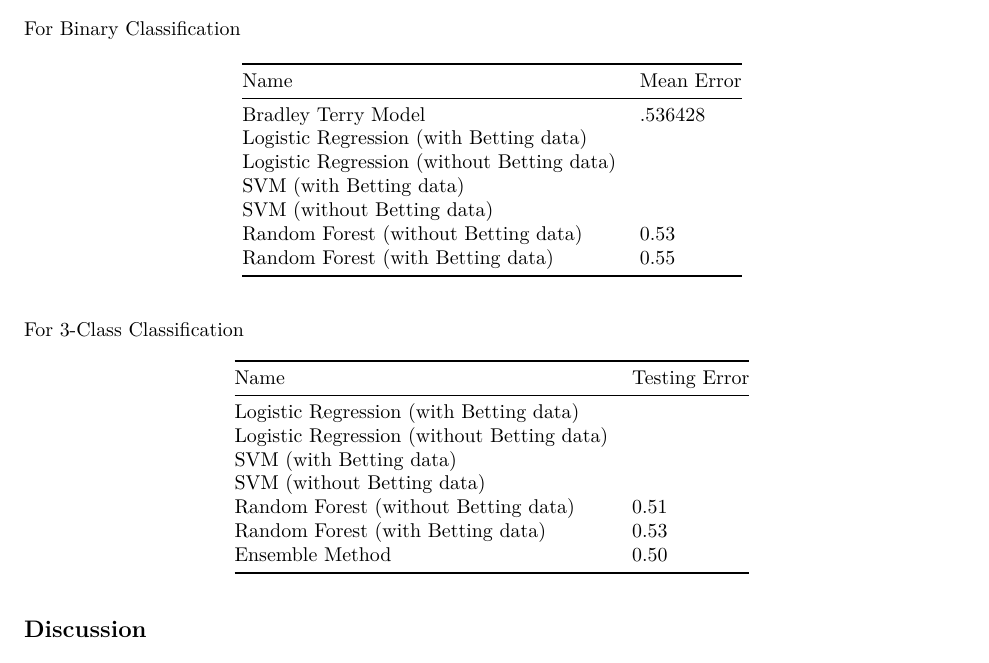
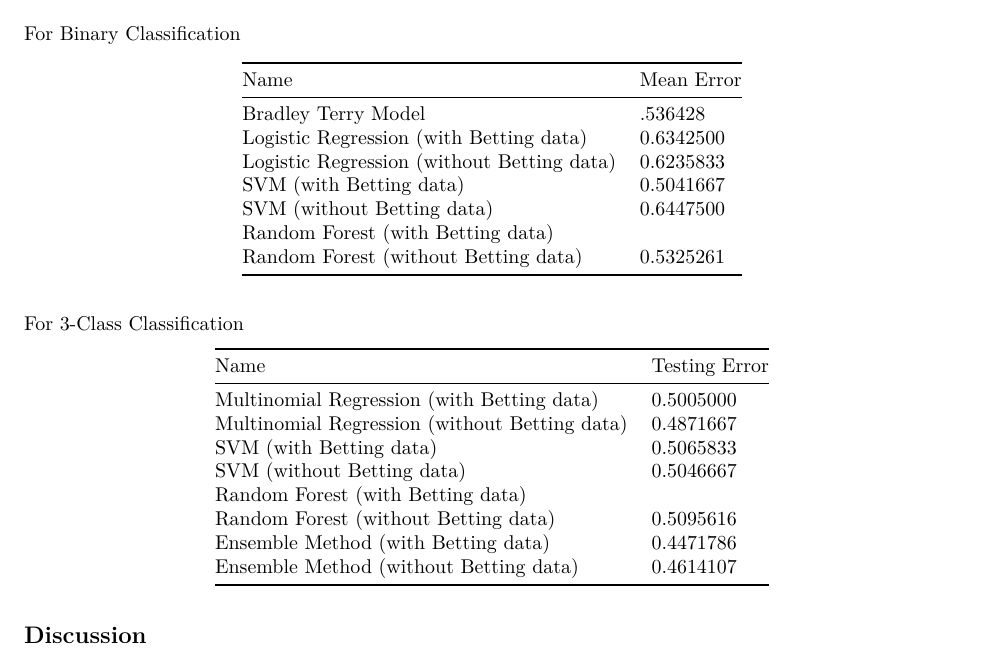
Before and after one commit to shoili/soccerdatamining, an R Markdown document (report.Rmd): part of page 5 of 5, cut so that both start at the same text. Rendered offline with R 4.5, knitr and Pandoc, then LaTeX, with nearby package versions.

Commit message:
updated results

```diff
--- a/report.Rmd
+++ b/report.Rmd
@@ -156,8 +156,3 @@ For Binary Classification
 
 Name    | Mean Error | Error Variance
 ------------- | -------------
-Bradley Terry Model | .536428 | 0.0009081612
-Logistic Regression (with Betting data) |
-Logistic Regression (without Betting data) |
-SVM (with Betting data) |
-SVM (without Betting data) |
@@ -166,9 +160,20 @@ Random Forest (with Betting data) |  0.55
+Logistic Regression (with Betting data) | 0.6342500 | 7.258291e-04
+Logistic Regression (without Betting data) | 0.6235833 | 8.791171e-04
+SVM (with Betting data) | 0.5041667 | 0
+SVM (without Betting data) | 0.6447500 | 7.765094e-04
+Random Forest (with Betting data) |
+Random Forest (without Betting data) | 0.5325261  | 4.942625e-05
+
 
 For 3-Class Classification
 
 Name | Testing Error
 ------------- | -------------
-Logistic Regression (with Betting data) |
-Logistic Regression (without Betting data) |
-SVM (with Betting data) |
-SVM (without Betting data) |
+Multinomial Regression (with Betting data) | 0.5005000 | 9.110261e-04
+Multinomial Regression (without Betting data) | 0.4871667 | 8.608560e-04
+SVM (with Betting data) | 0.5065833 | 5.768778e-04
+SVM (without Betting data) | 0.5046667 | 6.098639e-04
+Random Forest (with Betting data) |
+Random Forest (without Betting data) | 0.5095616 | 5.750444e-05
+Ensemble Method (with Betting data) | 0.4471786 | 3.456211e-05
+Ensemble Method (without Betting data) | 0.4614107 | 3.144835e-05
```
Also changed, not shown: report.Rmd (6 more changed lines).
